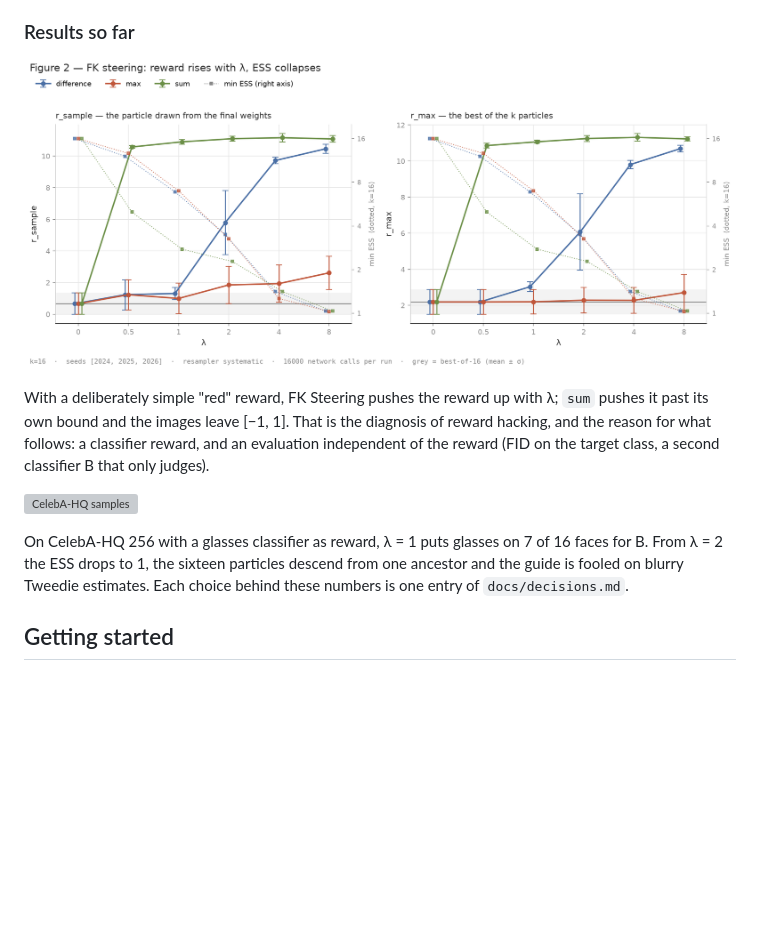
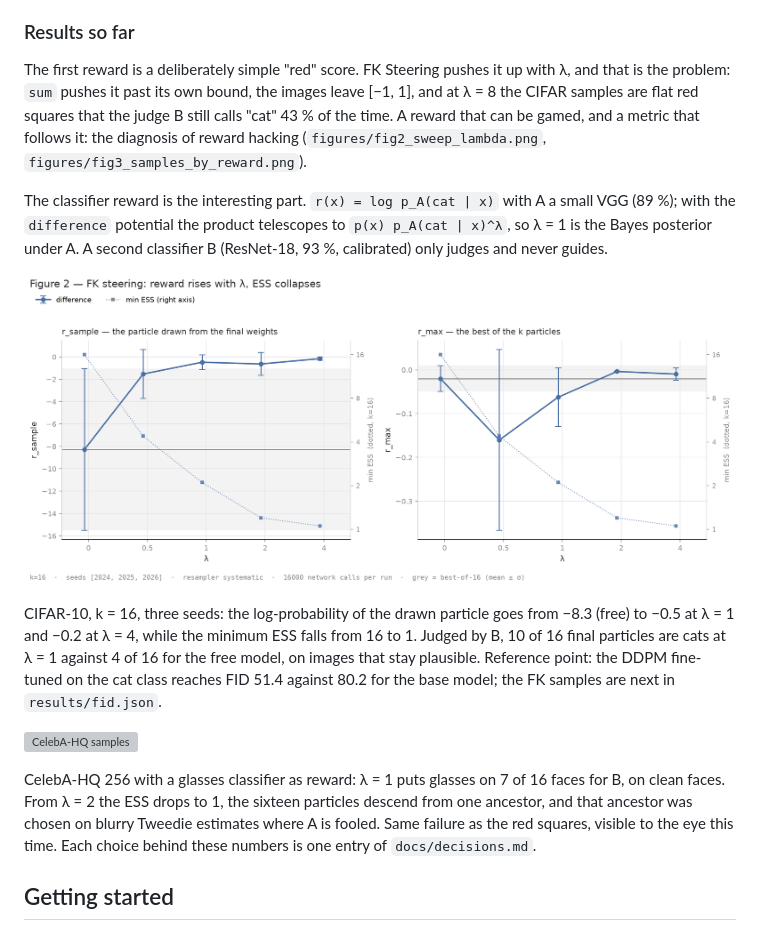
Before and after one commit to fogatogl/FK_steering_implementation, a Markdown page: README.md, the part around the change. Drawn GitHub-style; blank space fills up the shorter version; grey boxes are pictures that could not be loaded.

Commit message:
README: the classifier reward is the result, the red reward is the counter-example

```diff
--- a/README.md
+++ b/README.md
@@ -22,20 +22,35 @@ schedule (linear β, T = 1000) and the same `step` / `predict_x0` interface:
 
 ### Results so far
 
-![lambda sweep](figures/fig2_sweep_lambda.png)
+The first reward is a deliberately simple "red" score. FK Steering pushes it up
+with λ, and that is the problem: `sum` pushes it past its own bound, the images
+leave [−1, 1], and at λ = 8 the CIFAR samples are flat red squares that the
+judge B still calls "cat" 43 % of the time. A reward that can be gamed, and a
+metric that follows it: the diagnosis of reward hacking
+(`figures/fig2_sweep_lambda.png`, `figures/fig3_samples_by_reward.png`).
 
-With a deliberately simple "red" reward, FK Steering pushes the reward up with
-λ; `sum` pushes it past its own bound and the images leave [−1, 1]. That is
-the diagnosis of reward hacking, and the reason for what follows: a classifier
-reward, and an evaluation independent of the reward (FID on the target class,
-a second classifier B that only judges).
+The classifier reward is the interesting part. `r(x) = log p_A(cat | x)` with A
+a small VGG (89 %); with the `difference` potential the product telescopes to
+`p(x) p_A(cat | x)^λ`, so λ = 1 is the Bayes posterior under A. A second
+classifier B (ResNet-18, 93 %, calibrated) only judges and never guides.
+
+![classifier sweep](figures/fig2_sweep_lambda_classifier.png)
+
+CIFAR-10, k = 16, three seeds: the log-probability of the drawn particle goes
+from −8.3 (free) to −0.5 at λ = 1 and −0.2 at λ = 4, while the minimum ESS
+falls from 16 to 1. Judged by B, 10 of 16 final particles are cats at λ = 1
+against 4 of 16 for the free model, on images that stay plausible.
+Reference point: the DDPM fine-tuned on the cat class reaches FID 51.4 against
+80.2 for the base model; the FK samples are next in `results/fid.json`.
 
 ![CelebA-HQ samples](figures/fig3b_hub_samples_by_reward.png)
 
-On CelebA-HQ 256 with a glasses classifier as reward, λ = 1 puts glasses on
-7 of 16 faces for B. From λ = 2 the ESS drops to 1, the sixteen particles
-descend from one ancestor and the guide is fooled on blurry Tweedie estimates.
-Each choice behind these numbers is one entry of `docs/decisions.md`.
+CelebA-HQ 256 with a glasses classifier as reward: λ = 1 puts glasses on 7 of
+16 faces for B, on clean faces. From λ = 2 the ESS drops to 1, the sixteen
+particles descend from one ancestor, and that ancestor was chosen on blurry
+Tweedie estimates where A is fooled. Same failure as the red squares, visible
+to the eye this time. Each choice behind these numbers is one entry of
+`docs/decisions.md`.
 
 ## Getting started
 
```
